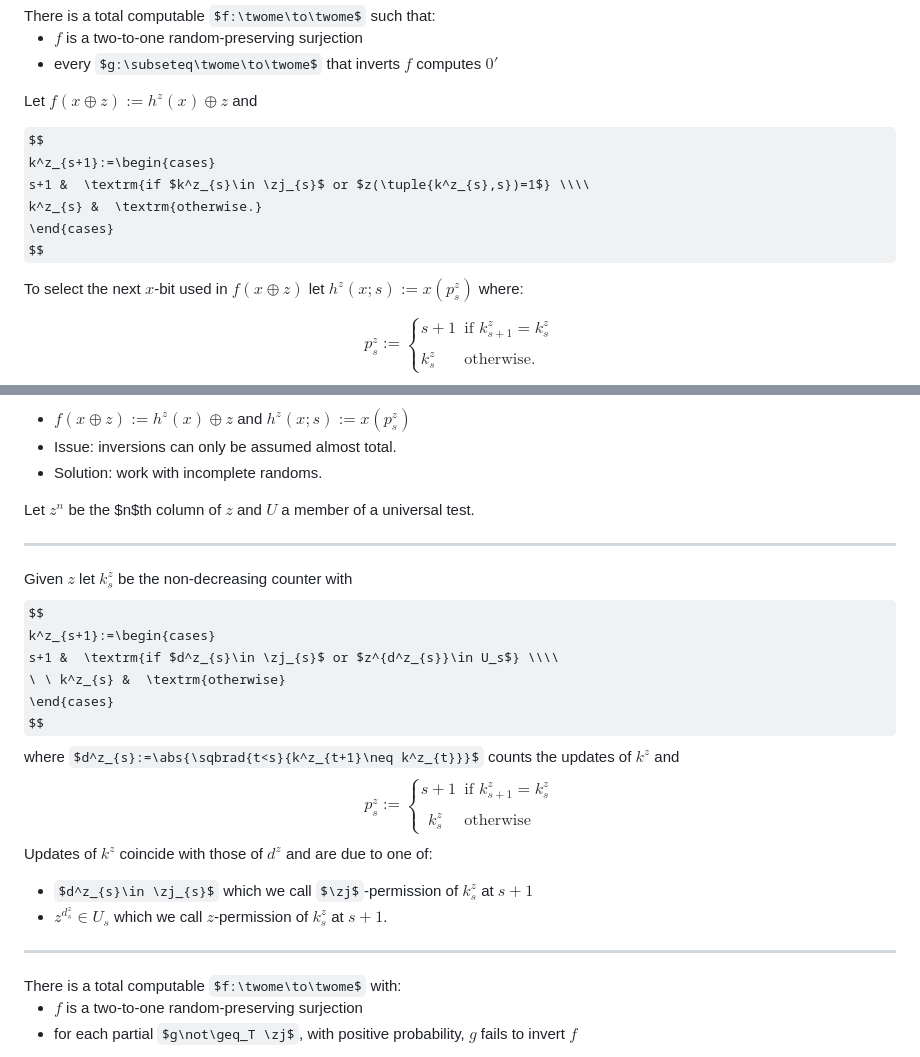
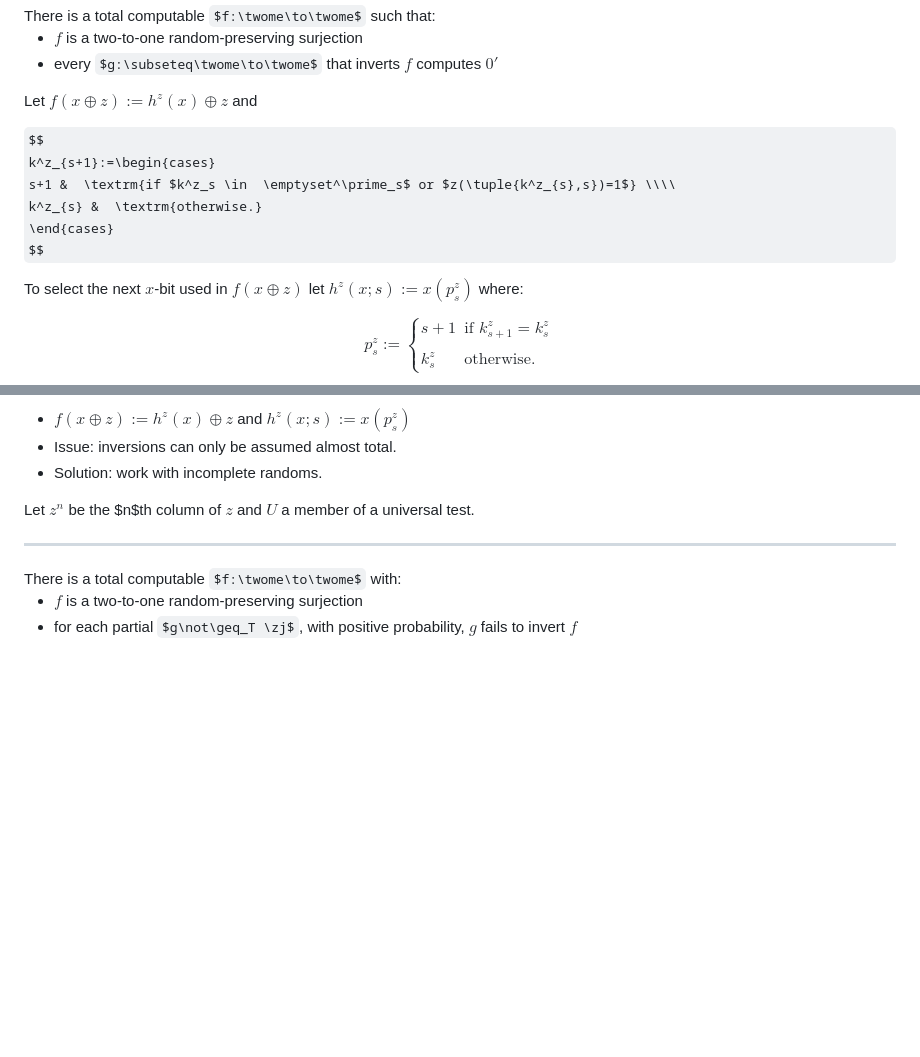
Before and after one commit to bob7/md_slides_editor, a Markdown page: demo_long/demo_long.md, 2 parts joined by grey strips. GitHub-like rendering; some formulas as TeX source; blank space fills up the shorter version.

```diff
--- a/demo_long/demo_long.md
+++ b/demo_long/demo_long.md
@@ -410,9 +404,10 @@ There is a total computable  $f:\twome\to\twome$ such that:
 
 Let $f(x\oplus z):=h^z(x)\oplus z$ and
 
+
 $$
 k^z_{s+1}:=\begin{cases}
-s+1 &  \textrm{if $k^z_{s}\in \zj_{s}$ or $z(\tuple{k^z_{s},s})=1$} \\\\
+s+1 &  \textrm{if $k^z_s \in  \emptyset^\prime_s$ or $z(\tuple{k^z_{s},s})=1$} \\\\
 k^z_{s} &  \textrm{otherwise.}
 \end{cases}
 $$
@@ -452,30 +447,6 @@ and the latter  holds for the restriction of $f$ in any cylinder $\sigma$.
 Let $z^n$ be the $n$th column of $z$ and $U$ a member of a universal test.
 </box>
 
-
----
-
-
-Given $z$ let  $k^z_s$ be the non-decreasing <g>counter</g> with
-$$
-k^z_{s+1}:=\begin{cases}
-s+1 &  \textrm{if $d^z_{s}\in \zj_{s}$ or $z^{d^z_{s}}\in U_s$} \\\\
-\ \ k^z_{s} &  \textrm{otherwise}
-\end{cases}
-$$
-where $d^z_{s}:=\abs{\sqbrad{t<s}{k^z_{t+1}\neq k^z_{t}}}$ counts the updates of $k^z$ and
-$$
-p^z_s:=\begin{cases}
-s+1 &  \textrm{if $k^z_{s+1}=k^z_{s}$} \\\\
-\ \ k^z_{s} &  \textrm{otherwise}
-\end{cases}
-$$
-Updates of  $k^z$ coincide with those of $d^z$ and are due to one of:
-
--  $d^z_{s}\in \zj_{s}$ which we call  <g> $\zj$-permission</g> of $k^z_{s}$ at $s+1$
--  $z^{d^z_{s}}\in U_s$ which we call  <g> $z$-permission</g> of $k^z_{s}$ at $s+1$.
-
-
 ---
 
 <thmc>
```
Also changed, not shown: other parts of demo_long/demo_long.md (+0 -15 lines).
